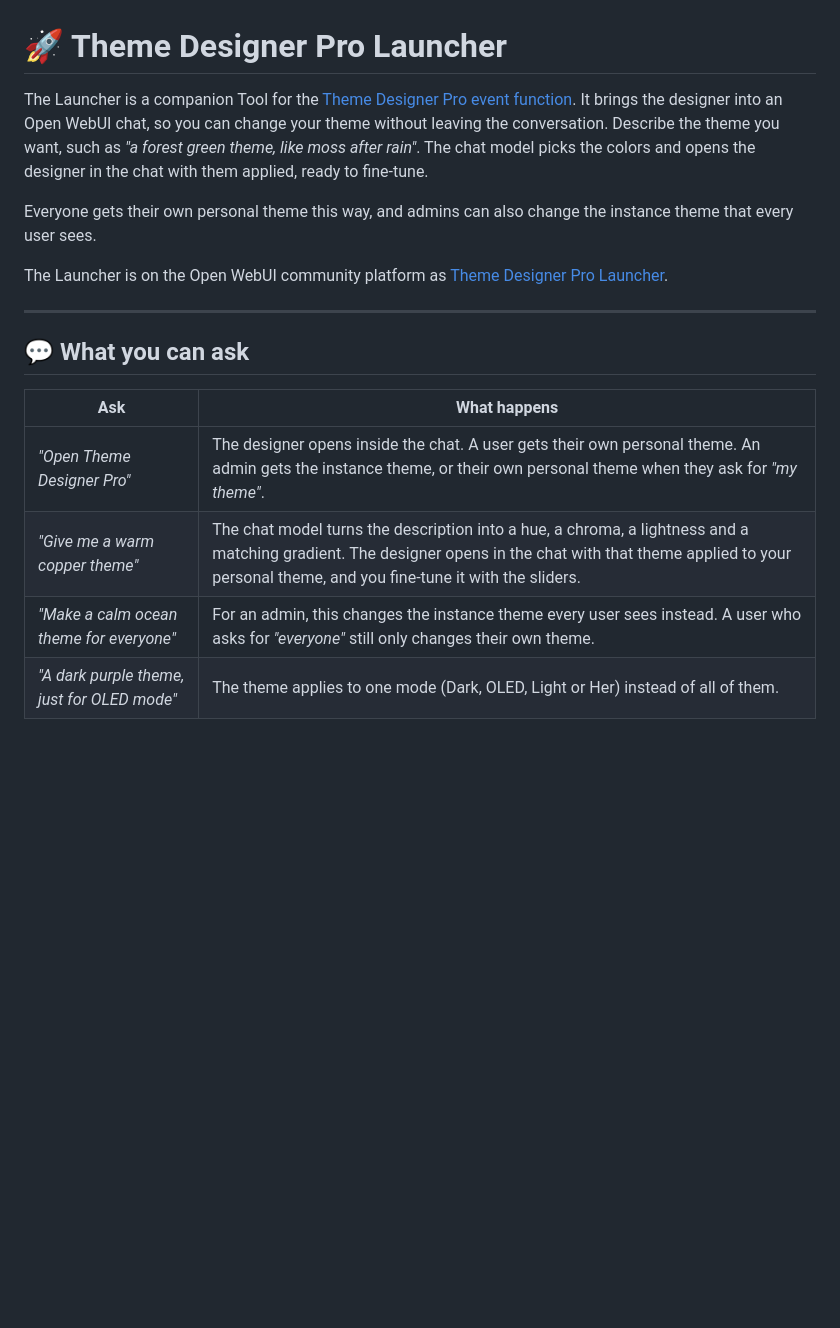
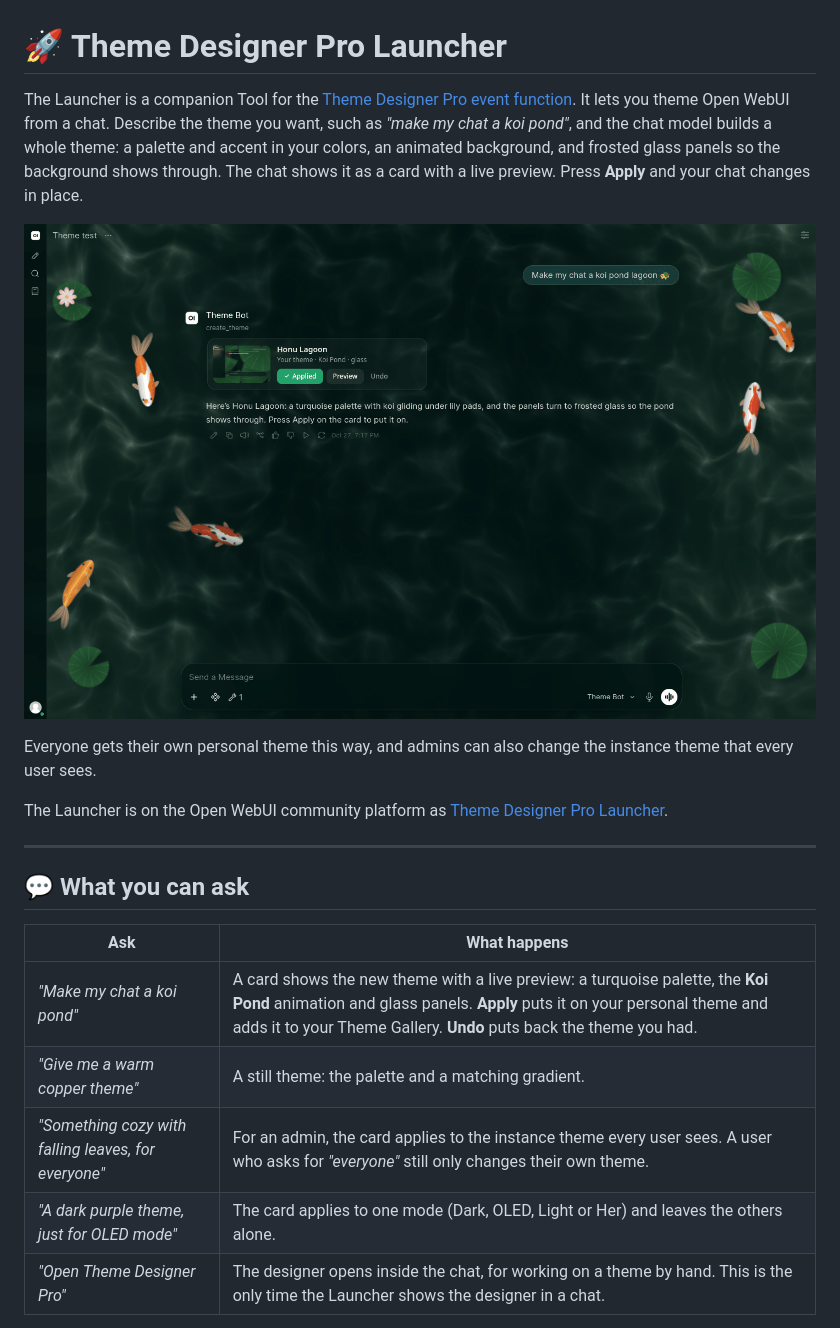
Before and after one commit to silentoplayz/theme-designer-pro-presets, a Markdown page: launcher/README.md, the part around one of its changes. Rendered like a GitHub page; pictures changed too: launcher/screenshots/applied.png (added); blank space fills up the shorter version.

```diff
--- a/launcher/README.md
+++ b/launcher/README.md
@@ -1,6 +1,8 @@
 # 🚀 Theme Designer Pro Launcher
 
-The Launcher is a companion Tool for the [Theme Designer Pro event function](../event-function/). It brings the designer into an Open WebUI chat, so you can change your theme without leaving the conversation. Describe the theme you want, such as _"a forest green theme, like moss after rain"_. The chat model picks the colors and opens the designer in the chat with them applied, ready to fine-tune.
+The Launcher is a companion Tool for the [Theme Designer Pro event function](../event-function/). It lets you theme Open WebUI from a chat. Describe the theme you want, such as _"make my chat a koi pond"_, and the chat model builds a whole theme: a palette and accent in your colors, an animated background, and frosted glass panels so the background shows through. The chat shows it as a card with a live preview. Press **Apply** and your chat changes in place.
+
+![A chat with the Launcher: the user asked for a koi pond lagoon, and a card named Honu Lagoon shows a live preview, Applied and Undo, while koi swim behind the chat and its panels have turned to frosted glass.](screenshots/applied.png)
 
 Everyone gets their own personal theme this way, and admins can also change the instance theme that every user sees.
 
@@ -12,8 +14,9 @@ The Launcher is on the Open WebUI community platform as [Theme Designer Pro Laun
 
 | Ask | What happens |
 |---|---|
-| _"Open Theme Designer Pro"_ | The designer opens inside the chat. A user gets their own personal theme. An admin gets the instance theme, or their own personal theme when they ask for _"my theme"_. |
-| _"Give me a warm copper theme"_ | The chat model turns the description into a hue, a chroma, a lightness and a matching gradient. The designer opens in the chat with that theme applied to your personal theme, and you fine-tune it with the sliders. |
-| _"Make a calm ocean theme for everyone"_ | For an admin, this changes the instance theme every user sees instead. A user who asks for _"everyone"_ still only changes their own theme. |
-| _"A dark purple theme, just for OLED mode"_ | The theme applies to one mode (Dark, OLED, Light or Her) instead of all of them. |
+| _"Make my chat a koi pond"_ | A card shows the new theme with a live preview: a turquoise palette, the **Koi Pond** animation and glass panels. **Apply** puts it on your personal theme and adds it to your Theme Gallery. **Undo** puts back the theme you had. |
+| _"Give me a warm copper theme"_ | A still theme: the palette and a matching gradient. |
+| _"Something cozy with falling leaves, for everyone"_ | For an admin, the card applies to the instance theme every user sees. A user who asks for _"everyone"_ still only changes their own theme. |
+| _"A dark purple theme, just for OLED mode"_ | The card applies to one mode (Dark, OLED, Light or Her) and leaves the others alone. |
+| _"Open Theme Designer Pro"_ | The designer opens inside the chat, for working on a theme by hand. This is the only time the Launcher shows the designer in a chat. |
 
```
Also changed, not shown: other parts of launcher/README.md (+34 -17 lines), README.md (+1 -1 lines), event-function/README.md (+8 -4 lines), launcher/screenshots/preview.png (added), 5 other files.
